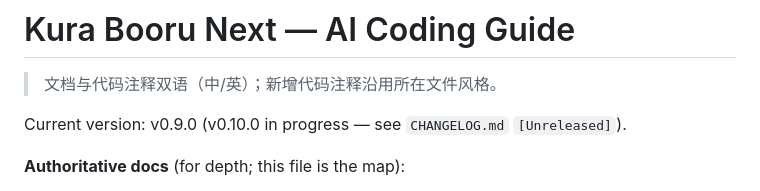
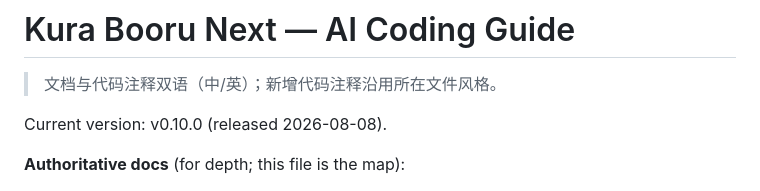
Before and after one commit to Aurorainic/kura-booru-next, a Markdown page: CLAUDE.md, the part around the change. Rendered like a GitHub page.

```diff
--- a/CLAUDE.md
+++ b/CLAUDE.md
@@ -4,7 +4,7 @@
 >
 > 文档与代码注释双语（中/英）；新增代码注释沿用所在文件风格。
 
-Current version: v0.9.0 (v0.10.0 in progress — see `CHANGELOG.md` `[Unreleased]`).
+Current version: v0.10.0 (released 2026-08-08).
 
 **Authoritative docs** (for depth; this file is the map):
 - `docs/architecture.md` + `docs/architecture/{overview,data-model,extension,decisions}.md` — architecture, data model, extension, ADRs
```
Also changed, not shown: CHANGELOG.md (+1 -3 lines).
